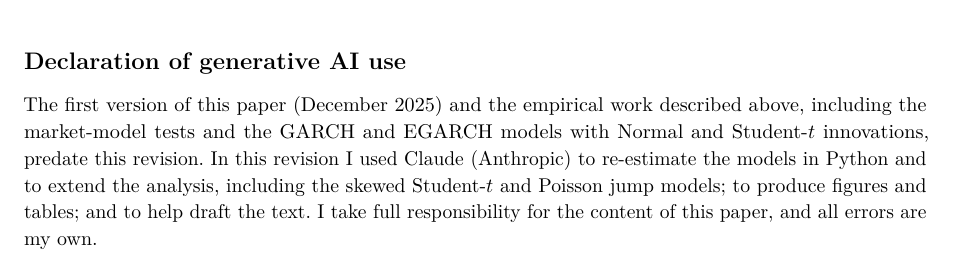
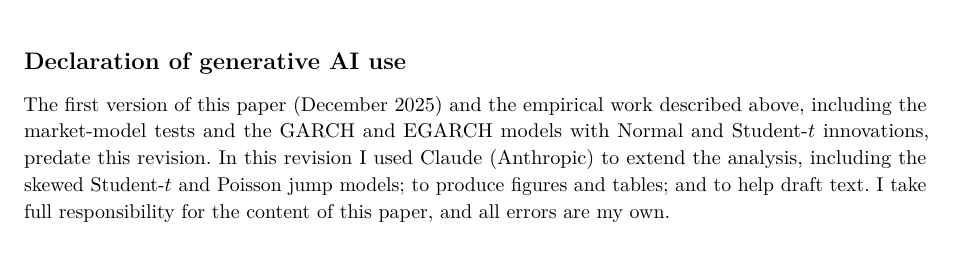
Before and after one commit to 2008MT/aru-garch-var, a LaTeX document (main.tex): part of page 21 of 24 before the commit and part of page 22 of 24 after it, cut so that both start at the same text. Compiled offline with pdfLaTeX.

Commit message:
Paper: move contributions and AI declaration after references

```diff
--- a/main.tex
+++ b/main.tex
@@ -453,4 +459,4 @@ For risk management in junior resource stocks more generally, the results sugges
 {\small The empirical work on which this paper is based was carried out during the internship by Dr.\ Roman Mestre and me together. He taught me the concepts and methods, and we jointly collected and cleaned the data and estimated the market-model tests and the GARCH and EGARCH models with Normal and Student-$t$ innovations. I wrote the paper, both the first version (December 2025) and this revision. Dr.\ Mestre did not take part in writing either version.\par}
 
 \section*{Declaration of generative AI use}
-{\small The first version of this paper (December 2025) and the empirical work described above, including the market-model tests and the GARCH and EGARCH models with Normal and Student-$t$ innovations, predate this revision. In this revision I used Claude (Anthropic) to re-estimate the models in Python and to extend the analysis, including the skewed Student-$t$ and Poisson jump models; to produce figures and tables; and to help draft the text. I take full responsibility for the content of this paper, and all errors are my own.\par}
+{\small The first version of this paper (December 2025) and the empirical work described above, including the market-model tests and the GARCH and EGARCH models with Normal and Student-$t$ innovations, predate this revision. In this revision I used Claude (Anthropic) to extend the analysis, including the skewed Student-$t$ and Poisson jump models; to produce figures and tables; and to help draft text. I take full responsibility for the content of this paper, and all errors are my own.\par}
@@ -462,5 +463,6 @@ For risk management in junior resource stocks more generally, the results sugges
 
 % ------------------------------------------------------------------ appendix
+\clearpage
 \phantomsection\addcontentsline{toc}{section}{Appendix}
 \addtocontents{toc}{\protect\setcounter{tocdepth}{0}}
 \appendix
```
Also changed, not shown: TOK_GARCH_RISK_JUNIOR_MINING.pdf, main.tex (13 more changed lines).
